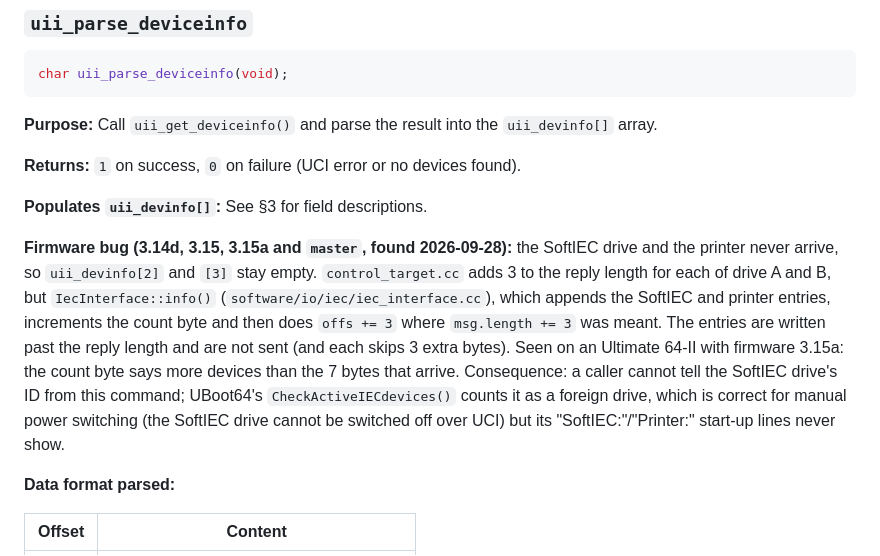
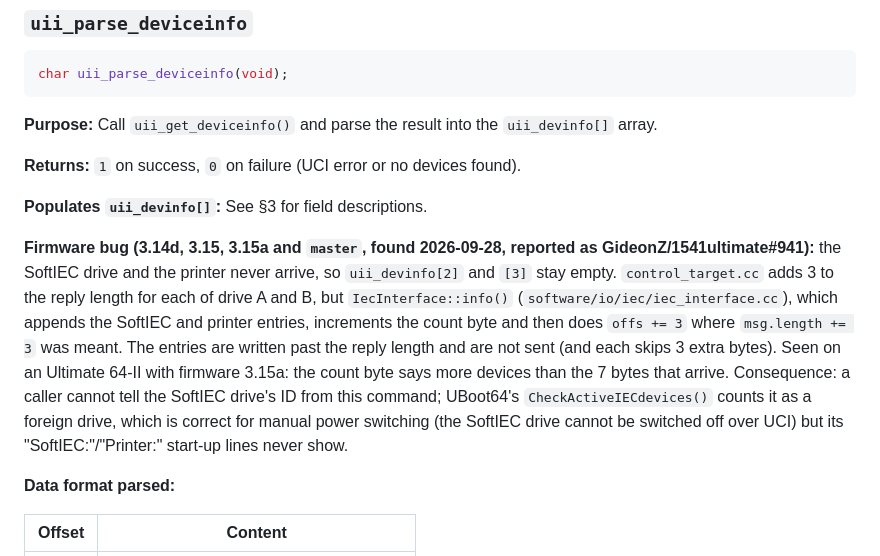
Before and after one commit to xahmol/UBoot64-v2, a Markdown page: docs/UCILIB_MANUAL.md, the part around the change. Rendered like a GitHub page.

Commit message:
UCI manual: link firmware issue #941 (GET_DRVINFO)
Co-Authored-By: Claude Opus 5.5 <noreply@anthropic.com>
Claude-Session: https://claude.ai/code/session_01Y9YTy1ExQgGyZsq77hAyCz

```diff
--- a/docs/UCILIB_MANUAL.md
+++ b/docs/UCILIB_MANUAL.md
@@ -1293,7 +1293,7 @@ char uii_parse_deviceinfo(void);
 
 **Populates `uii_devinfo[]`:** See §3 for field descriptions.
 
-**Firmware bug (3.14d, 3.15, 3.15a and `master`, found 2026-09-28):** the SoftIEC drive and the printer never arrive, so `uii_devinfo[2]` and `[3]` stay empty. `control_target.cc` adds 3 to the reply length for each of drive A and B, but `IecInterface::info()` (`software/io/iec/iec_interface.cc`), which appends the SoftIEC and printer entries, increments the count byte and then does `offs += 3` where `msg.length += 3` was meant. The entries are written past the reply length and are not sent (and each skips 3 extra bytes). Seen on an Ultimate 64-II with firmware 3.15a: the count byte says more devices than the 7 bytes that arrive. Consequence: a caller cannot tell the SoftIEC drive's ID from this command; UBoot64's `CheckActiveIECdevices()` counts it as a foreign drive, which is correct for manual power switching (the SoftIEC drive cannot be switched off over UCI) but its "SoftIEC:"/"Printer:" start-up lines never show.
+**Firmware bug (3.14d, 3.15, 3.15a and `master`, found 2026-09-28, reported as GideonZ/1541ultimate#941):** the SoftIEC drive and the printer never arrive, so `uii_devinfo[2]` and `[3]` stay empty. `control_target.cc` adds 3 to the reply length for each of drive A and B, but `IecInterface::info()` (`software/io/iec/iec_interface.cc`), which appends the SoftIEC and printer entries, increments the count byte and then does `offs += 3` where `msg.length += 3` was meant. The entries are written past the reply length and are not sent (and each skips 3 extra bytes). Seen on an Ultimate 64-II with firmware 3.15a: the count byte says more devices than the 7 bytes that arrive. Consequence: a caller cannot tell the SoftIEC drive's ID from this command; UBoot64's `CheckActiveIECdevices()` counts it as a foreign drive, which is correct for manual power switching (the SoftIEC drive cannot be switched off over UCI) but its "SoftIEC:"/"Printer:" start-up lines never show.
 
 **Data format parsed:**
 
```
